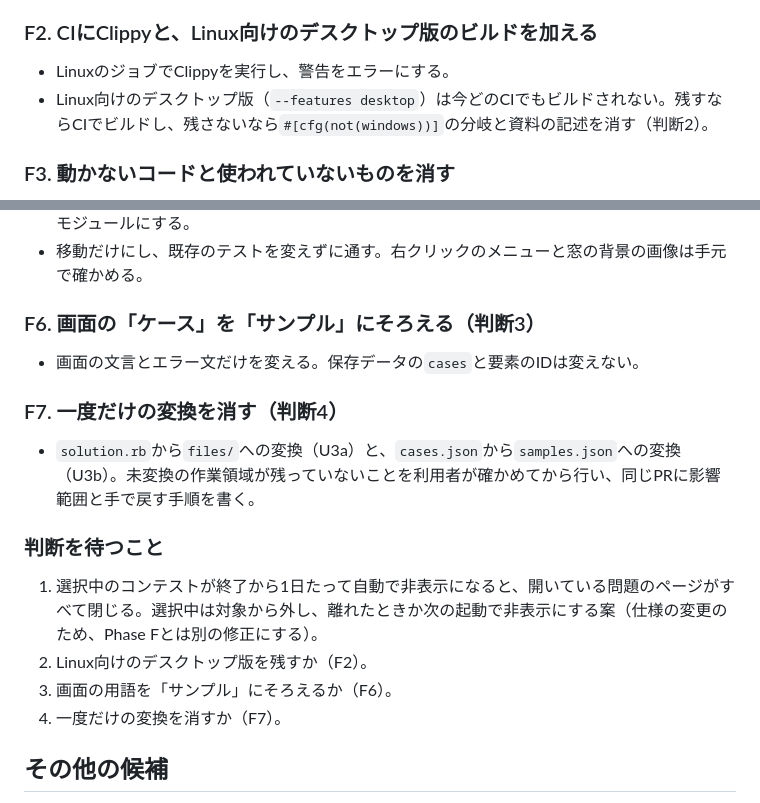
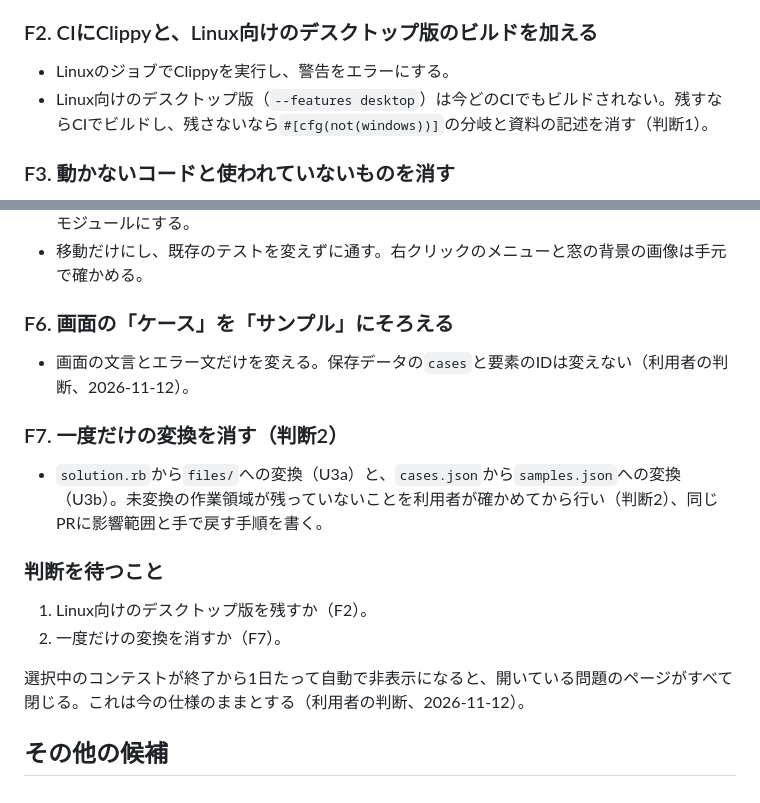
Before and after one commit to yu-suke0919/atcoder-ruby-ide, a Markdown page: docs/roadmap.md, 2 parts joined by grey strips. GitHub-like rendering.

Commit message:
docs: record the decisions on auto-hidden contests and the sample wording (F1)
Co-Authored-By: Claude Opus 5.5 <noreply@anthropic.com>
Claude-Session: https://claude.ai/code/session_01NtsB3y1WbeUWRnjE7MWc3y

```diff
--- a/docs/roadmap.md
+++ b/docs/roadmap.md
@@ -56,7 +56,7 @@ WSL2はWindows 10（x64は1903・ビルド18362.1049以降）でも、Homeでも
 ### F2. CIにClippyと、Linux向けのデスクトップ版のビルドを加える
 
 - LinuxのジョブでClippyを実行し、警告をエラーにする。
-- Linux向けのデスクトップ版（`--features desktop`）は今どのCIでもビルドされない。残すならCIでビルドし、残さないなら`#[cfg(not(windows))]`の分岐と資料の記述を消す（判断2）。
+- Linux向けのデスクトップ版（`--features desktop`）は今どのCIでもビルドされない。残すならCIでビルドし、残さないなら`#[cfg(not(windows))]`の分岐と資料の記述を消す（判断1）。
 
 ### F3. 動かないコードと使われていないものを消す
 
@@ -74,20 +74,20 @@ WSL2はWindows 10（x64は1903・ビルド18362.1049以降）でも、Homeでも
 - Rust：WebView2だけの処理（右クリックのメニュー・ページの撮影）と、るりまの窓を別のモジュールにする。
 - 移動だけにし、既存のテストを変えずに通す。右クリックのメニューと窓の背景の画像は手元で確かめる。
 
-### F6. 画面の「ケース」を「サンプル」にそろえる（判断3）
+### F6. 画面の「ケース」を「サンプル」にそろえる
 
-- 画面の文言とエラー文だけを変える。保存データの`cases`と要素のIDは変えない。
+- 画面の文言とエラー文だけを変える。保存データの`cases`と要素のIDは変えない（利用者の判断、2026-11-12）。
 
-### F7. 一度だけの変換を消す（判断4）
+### F7. 一度だけの変換を消す（判断2）
 
-- `solution.rb`から`files/`への変換（U3a）と、`cases.json`から`samples.json`への変換（U3b）。未変換の作業領域が残っていないことを利用者が確かめてから行い、同じPRに影響範囲と手で戻す手順を書く。
+- `solution.rb`から`files/`への変換（U3a）と、`cases.json`から`samples.json`への変換（U3b）。未変換の作業領域が残っていないことを利用者が確かめてから行い（判断2）、同じPRに影響範囲と手で戻す手順を書く。
 
 ### 判断を待つこと
 
-1. 選択中のコンテストが終了から1日たって自動で非表示になると、開いている問題のページがすべて閉じる。選択中は対象から外し、離れたときか次の起動で非表示にする案（仕様の変更のため、Phase Fとは別の修正にする）。
-2. Linux向けのデスクトップ版を残すか（F2）。
-3. 画面の用語を「サンプル」にそろえるか（F6）。
-4. 一度だけの変換を消すか（F7）。
+1. Linux向けのデスクトップ版を残すか（F2）。
+2. 一度だけの変換を消すか（F7）。
+
+選択中のコンテストが終了から1日たって自動で非表示になると、開いている問題のページがすべて閉じる。これは今の仕様のままとする（利用者の判断、2026-11-12）。
 
 ## その他の候補
 
```
